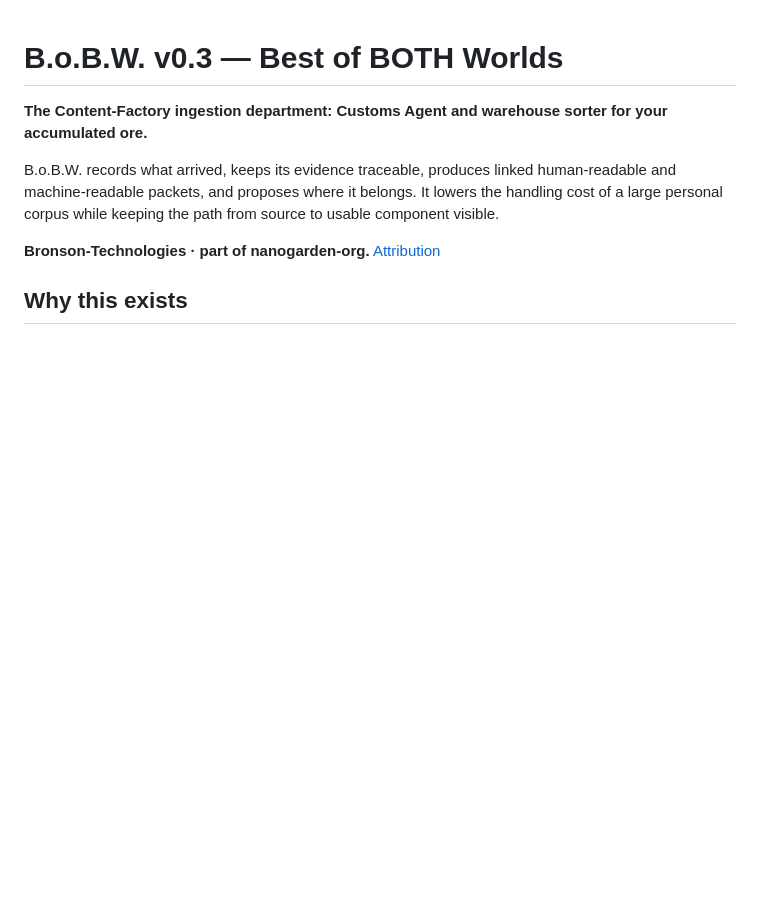
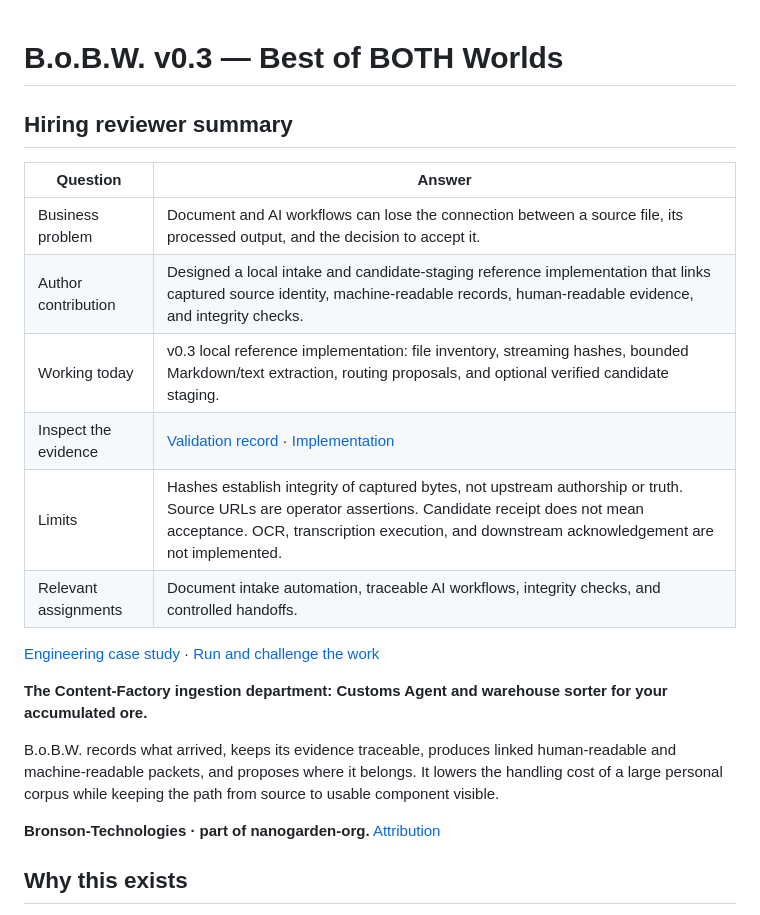
Before and after one commit to nanogarden-org/BOBW, a Markdown page: README.md, the part around the change. GitHub-like rendering; blank space fills up the shorter version.

Commit message:
docs: make project evidence accessible to hiring reviewers

```diff
--- a/README.md
+++ b/README.md
@@ -1,4 +1,17 @@
 # B.o.B.W. v0.3 — Best of BOTH Worlds
+
+## Hiring reviewer summary
+
+| Question | Answer |
+| --- | --- |
+| Business problem | Document and AI workflows can lose the connection between a source file, its processed output, and the decision to accept it. |
+| Author contribution | Designed a local intake and candidate-staging reference implementation that links captured source identity, machine-readable records, human-readable evidence, and integrity checks. |
+| Working today | v0.3 local reference implementation: file inventory, streaming hashes, bounded Markdown/text extraction, routing proposals, and optional verified candidate staging. |
+| Inspect the evidence | [Validation record](docs/validation.md) · [Implementation](src/bobw/core.py) |
+| Limits | Hashes establish integrity of captured bytes, not upstream authorship or truth. Source URLs are operator assertions. Candidate receipt does not mean acceptance. OCR, transcription execution, and downstream acknowledgement are not implemented. |
+| Relevant assignments | Document intake automation, traceable AI workflows, integrity checks, and controlled handoffs. |
+
+[Engineering case study](docs/hiring-case-study.md) · [Run and challenge the work](#try-it)
 
 **The Content-Factory ingestion department: Customs Agent and warehouse sorter for your accumulated ore.**
 
```
